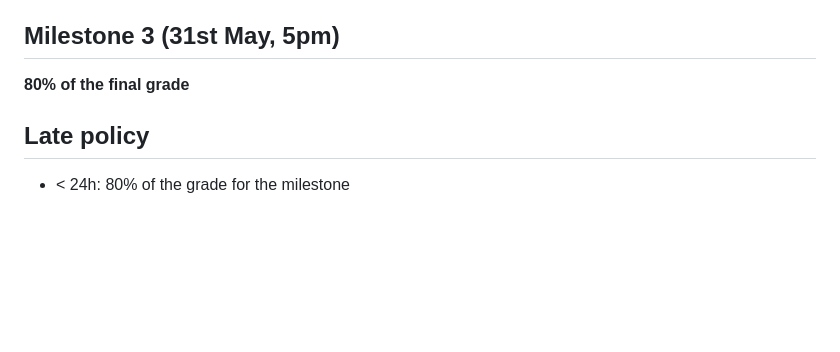
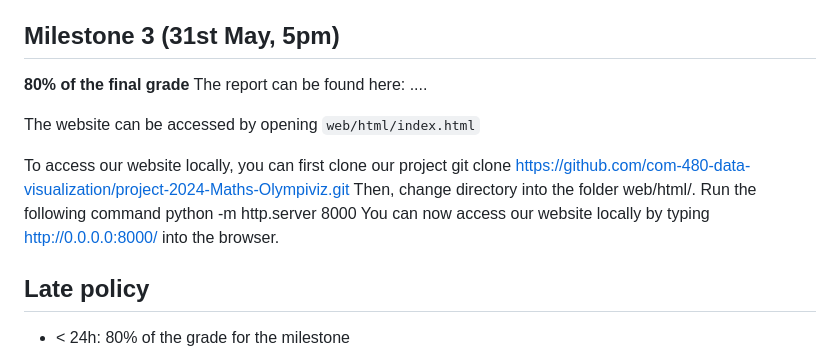
Before and after one commit to GabrielGozlan/Data-Visualization, a Markdown page: README.md, the part around the change. Drawn GitHub-style; blank space fills up the shorter version.

```diff
--- a/README.md
+++ b/README.md
@@ -154,6 +154,11 @@ To access our website locally, you can first clone our project git clone https:/
 ## Milestone 3 (31st May, 5pm)
 
 **80% of the final grade**
+The report can be found here: ....
+
+The website can be accessed by opening `web/html/index.html`
+
+To access our website locally, you can first clone our project git clone https://github.com/com-480-data-visualization/project-2024-Maths-Olympiviz.git Then, change directory into the folder web/html/. Run the following command python -m http.server 8000 You can now access our website locally by typing http://0.0.0.0:8000/ into the browser.
 
 
 ## Late policy
```
